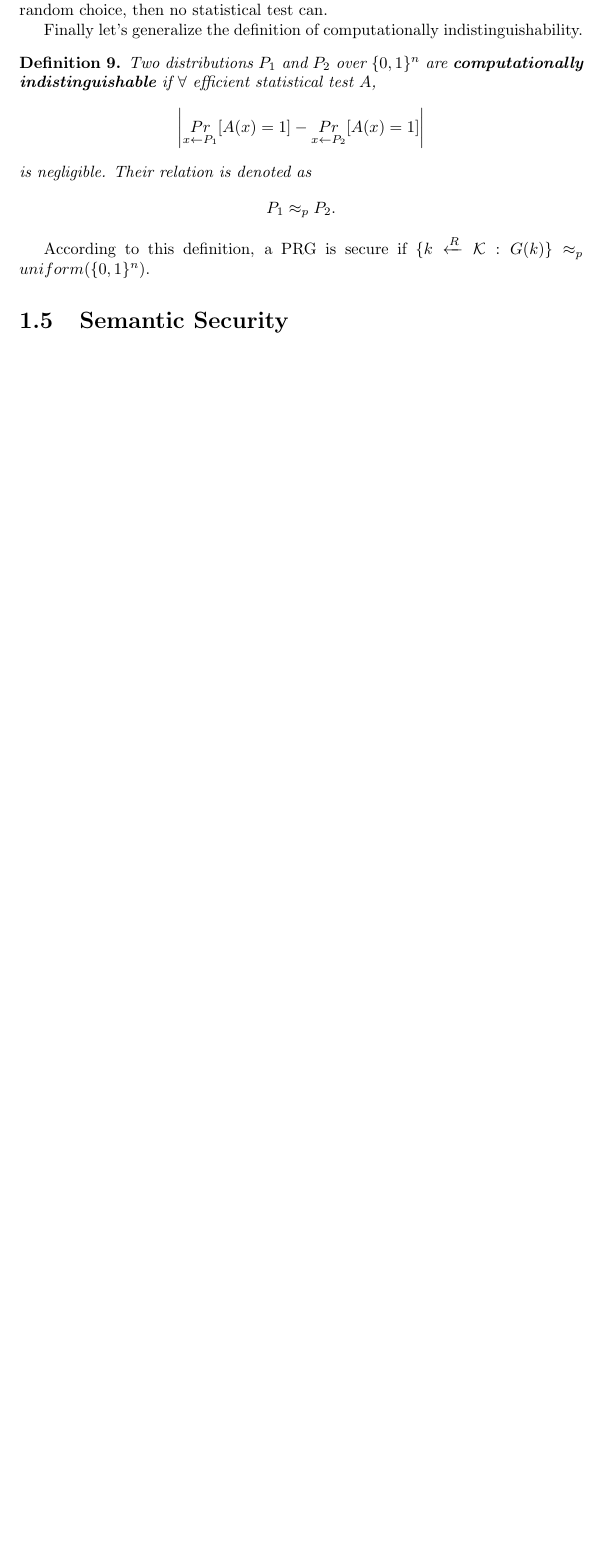
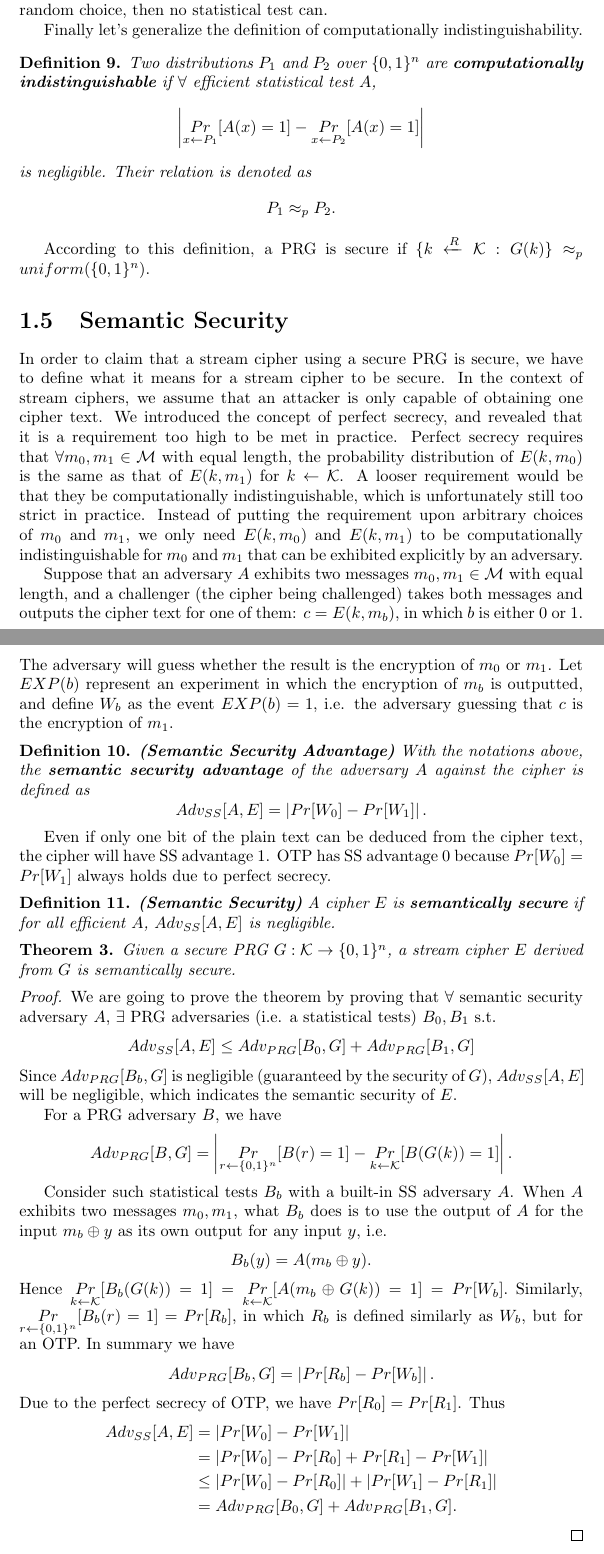
Before and after one commit to pkulijing/Cryptography, a LaTeX document (StreamCiphers.tex): part of page 5 of 5 before the commit and two parts of pages 5 and 6 of 6 after it, the two joined at a grey line, cut so that both start at the same text, the shorter picture padded with empty space. Compiled offline with LaTeX, dvips and Ghostscript.

Commit message:
Finish week 1

```diff
--- a/StreamCiphers.tex
+++ b/StreamCiphers.tex
@@ -136,7 +136,41 @@ Two distributions $P_1$ and $P_2$ over $\{0,1\}^n$ are \textbf{computationally i
 \end{definition}
 According to this definition, a PRG is secure if $\{k\xleftarrow{R}\mathcal{K}:G(k)\}\approx_p uniform(\{0,1\}^n).$
 \section{Semantic Security}
+In order to claim that a stream cipher using a secure PRG is secure, we have to define what it means for a stream cipher to be secure. In the context of stream ciphers, we assume that an attacker is only capable of obtaining one cipher text. We introduced the concept of perfect secrecy, and revealed that it is a requirement too high to be met in practice. Perfect secrecy requires that $\forall m_0,m_1\in\mathcal{M}$ with equal length, the probability distribution of $E(k,m_0)$ is the same as that of $E(k,m_1)$ for $k\leftarrow\mathcal{K}$. A looser requirement would be that they be computationally indistinguishable, which is unfortunately still too strict in practice. Instead of putting the requirement upon arbitrary choices of $m_0$ and $m_1$, we only need $E(k,m_0)$ and $E(k,m_1)$ to be computationally indistinguishable for $m_0$ and $m_1$ that can be exhibited explicitly by an adversary.
 
+Suppose that an adversary $A$ exhibits two messages $m_0,m_1\in\mathcal{M}$ with equal length, and a challenger (the cipher being challenged) takes both messages and outputs the cipher text for one of them: $c=E(k,m_b)$, in which $b$ is either 0 or 1. The adversary will guess whether the result is the encryption of $m_0$ or $m_1$. Let $EXP(b)$ represent an experiment in which the encryption of $m_b$ is outputted, and define $W_b$ as the event $EXP(b)=1$, i.e. the adversary guessing that $c$ is the encryption of $m_1$.
+\begin{definition}\textbf{(Semantic Security Advantage)}
+With the notations above, the \textbf{semantic security advantage} of the adversary $A$ against the cipher is defined as
+\[Adv_{SS}[A,E]=\left\lvert Pr[W_0]-Pr[W_1]\right\rvert.\]
+\end{definition}
+Even if only one bit of the plain text can be deduced from the cipher text, the cipher will have SS advantage 1. OTP has SS advantage 0 because $Pr[W_0]=Pr[W_1]$ always holds due to perfect secrecy.
+\begin{definition}\textbf{(Semantic Security)}
+A cipher $E$ is \textbf{semantically secure} if for all efficient $A$, $Adv_{SS}[A,E]$ is negligible.
+\end{definition}
+
+\begin{theorem}
+Given a secure PRG $G:\mathcal{K}\rightarrow\{0,1\}^n$, a stream cipher $E$ derived from $G$ is semantically secure.
+\end{theorem}
+\begin{proof}
+We are going to prove the theorem by proving that $\forall$ semantic security adversary $A$, $\exists$ PRG adversaries (i.e. a statistical tests) $B_0,B_1$ s.t.
+\[Adv_{SS}[A,E]\leq Adv_{PRG}[B_0,G]+Adv_{PRG}[B_1,G]\]
+Since $Adv_{PRG}[B_b,G]$ is negligible (guaranteed by the security of $G$), $Adv_{SS}[A,E]$ will be negligible, which indicates the semantic security of $E$.
+
+For a PRG adversary $B$, we have
+\[Adv_{PRG}[B,G]=\left\lvert\mathop{Pr}\limits_{r\leftarrow\{0,1\}^n}[B(r)=1]-\mathop{Pr}\limits_{k\leftarrow\mathcal{K}}[B(G(k))=1]\right\rvert.\]
+
+Consider such statistical tests $B_b$ with a built-in SS adversary $A$. When $A$ exhibits two messages $m_0,m_1$, what $B_b$ does is to use the output of $A$ for the input $m_b\oplus y$ as its own output for any input $y$, i.e.
+\[B_b(y)=A(m_b\oplus y).\]
+Hence $\mathop{Pr}\limits_{k\leftarrow\mathcal{K}}[B_b(G(k))=1]=\mathop{Pr}\limits_{k\leftarrow\mathcal{K}}[A(m_b\oplus G(k))=1]=Pr[W_b].$ Similarly, $\mathop{Pr}\limits_{r\leftarrow\{0,1\}^n}[B_b(r)=1]=Pr[R_b],$ in which $R_b$ is defined similarly as $W_b$, but for an OTP. In summary we have
+\[Adv_{PRG}[B_b,G]=\left\lvert Pr[R_b]-Pr[W_b]\right\rvert.\]
+Due to the perfect secrecy of OTP, we have $Pr[R_0]=Pr[R_1]$. Thus
+\begin{align*}
+Adv_{SS}[A,E]&=\left\lvert Pr[W_0]-Pr[W_1]\right\rvert\\
+&=\left\lvert Pr[W_0]-Pr[R_0]+Pr[R_1]-Pr[W_1]\right\rvert\\
+&\leq\left\lvert Pr[W_0]-Pr[R_0]\right\rvert+\left\lvert Pr[W_1]-Pr[R_1]\right\rvert\\
+&=Adv_{PRG}[B_0,G]+Adv_{PRG}[B_1,G].
+\end{align*}
+\end{proof}
 \ifx\PREAMBLE\undefined
 \end{document}
 \fi
```
Also changed, not shown: notes.pdf.
